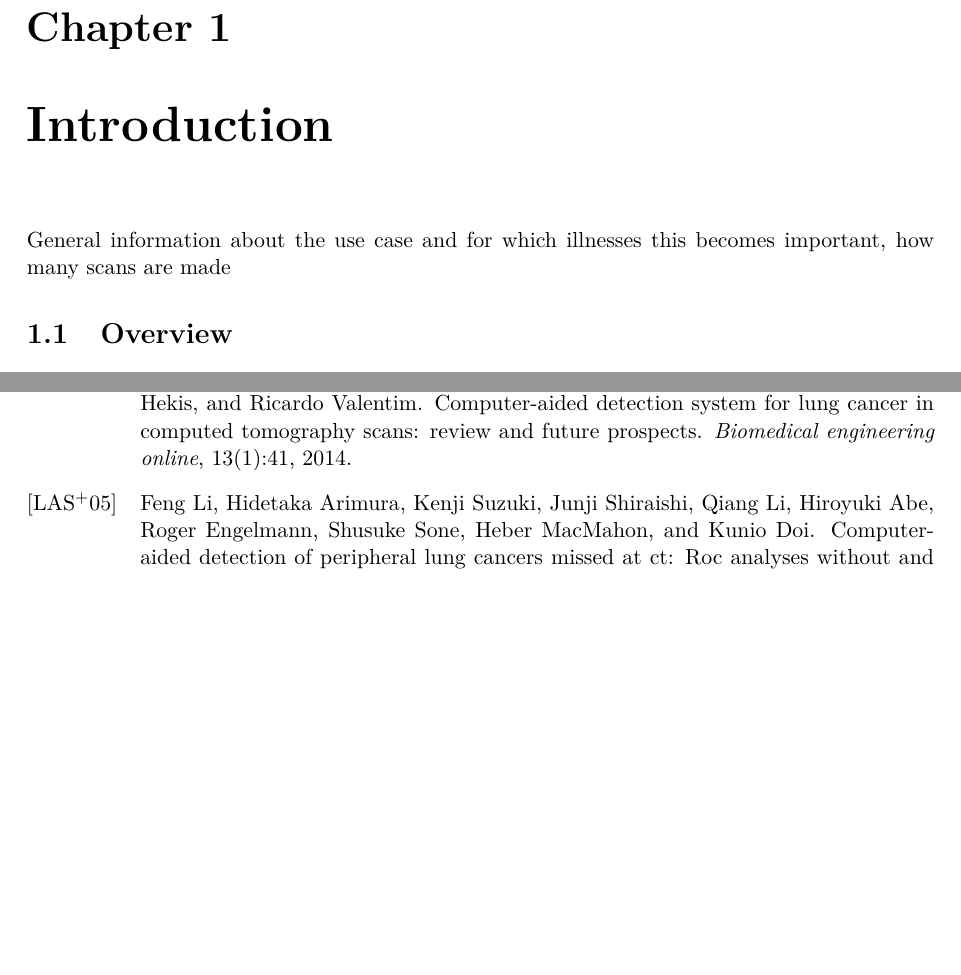
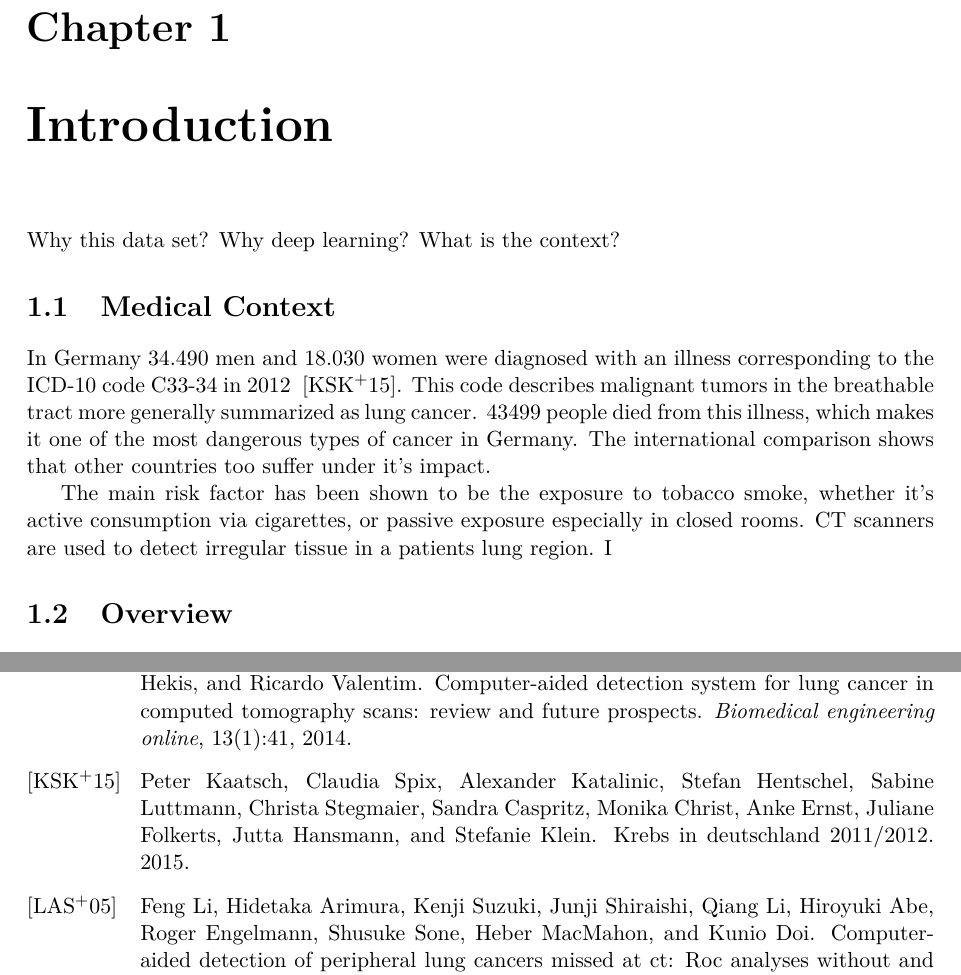
Before and after one commit to AndreaSuckro/acts, a LaTeX thesis (doc/Thesis.tex, which reads doc/chapters/01introduction.tex): two parts of pages 4 and 13 of 16 before the commit and two parts of pages 4 and 14 of 17 after it, joined at a grey line, cut so that both start at the same text, the shorter picture padded with empty space. Compiled offline with pdfLaTeX.

Commit message:
Updates on introduction

```diff
--- a/doc/Thesis.tex
+++ b/doc/Thesis.tex
@@ -32,7 +32,7 @@
 %\usepackage{tikz-3dplot}  % 3d tikz-pictures
 %\usepackage{subcaption}   % for multiple images in one figure
 \usepackage{graphicx}         % to include pictures
-
+\graphicspath{{./base/}{./imgs/}}
 
 % to load glossaries use this
 %\usepackage[acronym, nonumberlist, nomain]{glossaries}
@@ -41,7 +41,7 @@
 
 \institute{Institute of Cognitive Science}
 \workgroup{Biologically oriented Computer Vision Group}
-\title{Automated Nodule Detection in Chest Computed Tomography}
+\title{Nodule Detection in CT Scans with deep learning}
 \author{Andrea Suckro}
 \city{Osnabrück}
 \submitdate{\today}
--- a/doc/chapters/01introduction.tex
+++ b/doc/chapters/01introduction.tex
@@ -1,4 +1,9 @@
 \documentclass[main.tex]{subfiles}
 \begin{document}
 \chapter{Introduction}
-General information about the use case and for which illnesses this becomes important, how many scans are made
+Why this data set?
+Why deep learning?
+What is the context?
+
+\section{Medical Context}
+In Germany 34.490 men and 18.030 women were diagnosed with an illness corresponding to the ICD-10 code C33-34 in 2012 \cite{koch2015krebs}. This code describes malignant tumors in the breathable tract more generally summarized as lung cancer. 43499 people died from this illness, which makes it one of the most dangerous types of cancer in Germany. The international comparison shows that other countries too suffer under it's impact.
@@ -5,6 +14,13 @@ General information about the use case and for which illnesses this becomes impo
+\end{figure}
+
+The main risk factor has been shown to be the exposure to tobacco smoke, whether it's active consumption via cigarettes, or passive exposure especially in closed rooms. CT scanners are used to detect irregular tissue in a patients lung region. I
+
 \section{Overview}
+
+
  A pulmonary nodule is a small, round (parenchymal nodule) or worm (juxtapleural nodule) shaped lesion in the lungs
  ground glass opacity nodules.
+
  GGO nodules are more likely to be malignant than solid nodules
 There exist many algorithmic approaches to finding nodules in CT-Scans \cite{papers_classical} and some that
 make use of deep convolutional neural networks to solve this task \cite{papers_dnn}
```
Also changed, not shown: doc/thesis_bibliography.bib (+12 -0 lines), doc/imgs/cancerInternational.png (added), doc/chapters/01introduction.tex (4 more changed lines).
